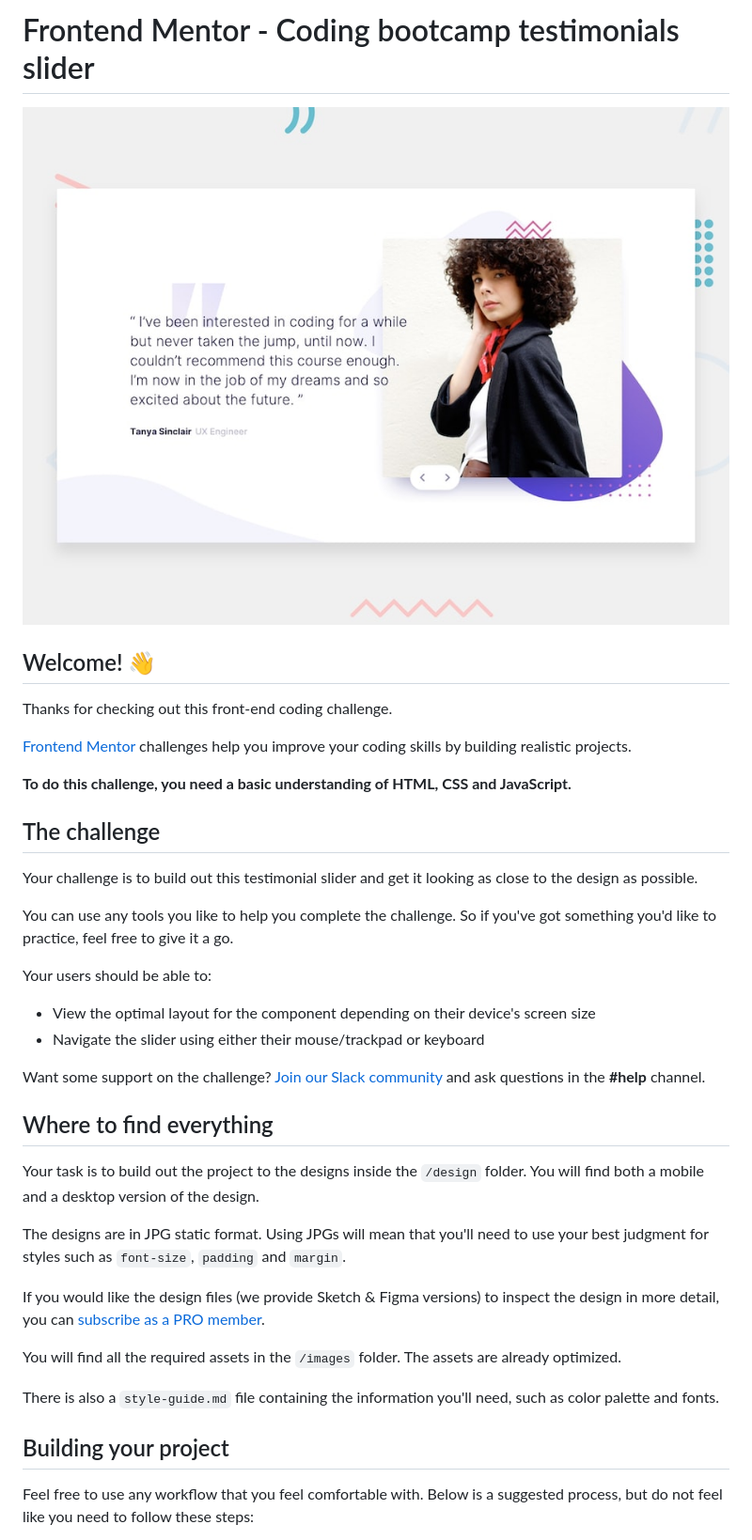
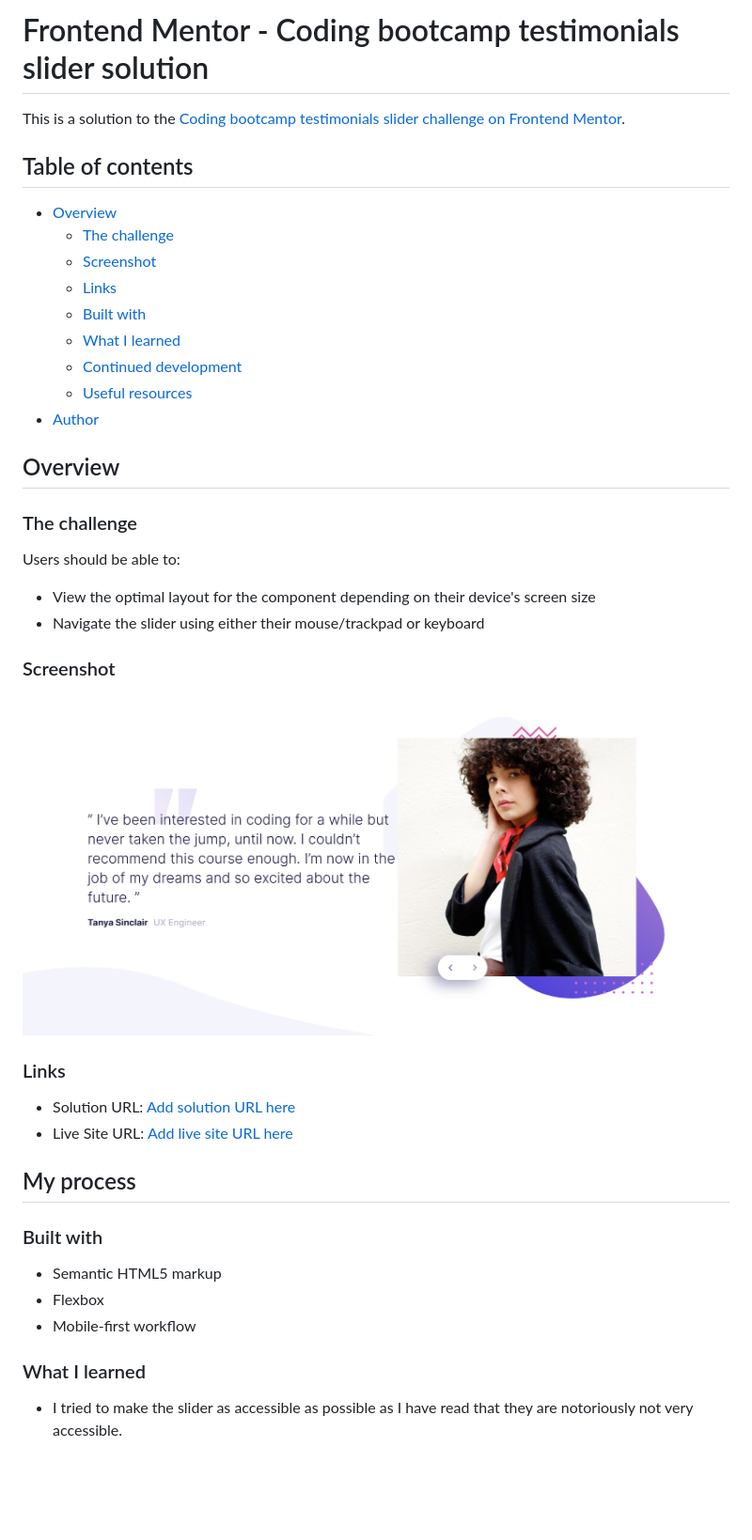
Before and after one commit to emjogale/testimonial-slider, a Markdown page: README.md, the part around the change printed below. Shown: that part at 94% size. Drawn GitHub-style; pictures changed too: images/screenshot.png (added); blank space fills up the shorter version.

Commit message:
add in screenshot and update readme

```diff
--- a/README.md
+++ b/README.md
@@ -1,41 +1,46 @@
-# Frontend Mentor - Coding bootcamp testimonials slider
+# Frontend Mentor - Coding bootcamp testimonials slider solution
 
-![Design preview for the Coding bootcamp testimonials slider coding challenge](./design/desktop-preview.jpg)
+This is a solution to the [Coding bootcamp testimonials slider challenge on Frontend Mentor](https://www.frontendmentor.io/challenges/coding-bootcamp-testimonials-slider-4FNyLA8JL).
 
-## Welcome! 👋
+## Table of contents
 
-Thanks for checking out this front-end coding challenge.
+- [Overview](#overview)
+  - [The challenge](#the-challenge)
+  - [Screenshot](#screenshot)
+  - [Links](#links)
+  - [Built with](#built-with)
+  - [What I learned](#what-i-learned)
+  - [Continued development](#continued-development)
+  - [Useful resources](#useful-resources)
+- [Author](#author)
 
-[Frontend Mentor](https://www.frontendmentor.io) challenges help you improve your coding skills by building realistic projects.
+## Overview
 
-**To do this challenge, you need a basic understanding of HTML, CSS and JavaScript.**
+### The challenge
 
-## The challenge
-
-Your challenge is to build out this testimonial slider and get it looking as close to the design as possible.
-
-You can use any tools you like to help you complete the challenge. So if you've got something you'd like to practice, feel free to give it a go.
-
-Your users should be able to:
+Users should be able to:
 
 - View the optimal layout for the component depending on their device's screen size
 - Navigate the slider using either their mouse/trackpad or keyboard
 
-Want some support on the challenge? [Join our Slack community](https://www.frontendmentor.io/slack) and ask questions in the **#help** channel.
+### Screenshot
 
-## Where to find everything
+![](./images/screenshot.png)
 
-Your task is to build out the project to the designs inside the `/design` folder. You will find both a mobile and a desktop version of the design.
+### Links
 
-The designs are in JPG static format. Using JPGs will mean that you'll need to use your best judgment for styles such as `font-size`, `padding` and `margin`.
+- Solution URL: [Add solution URL here](https://your-solution-url.com)
+- Live Site URL: [Add live site URL here](https://your-live-site-url.com)
 
-If you would like the design files (we provide Sketch & Figma versions) to inspect the design in more detail, you can [subscribe as a PRO member](https://www.frontendmentor.io/pro).
+## My process
 
-You will find all the required assets in the `/images` folder. The assets are already optimized.
+### Built with
 
-There is also a `style-guide.md` file containing the information you'll need, such as color palette and fonts.
+- Semantic HTML5 markup
+- Flexbox
+- Mobile-first workflow
 
-## Building your project
+### What I learned
 
-Feel free to use any workflow that you feel comfortable with. Below is a suggested process, but do not feel like you need to follow these steps:
+- I tried to make the slider as accessible as possible as I have read that they are notoriously not very accessible.
 
```
Also changed, not shown: other parts of README.md (+21 -43 lines), README-template.md (deleted, +0 -111 lines), 2 other files.
